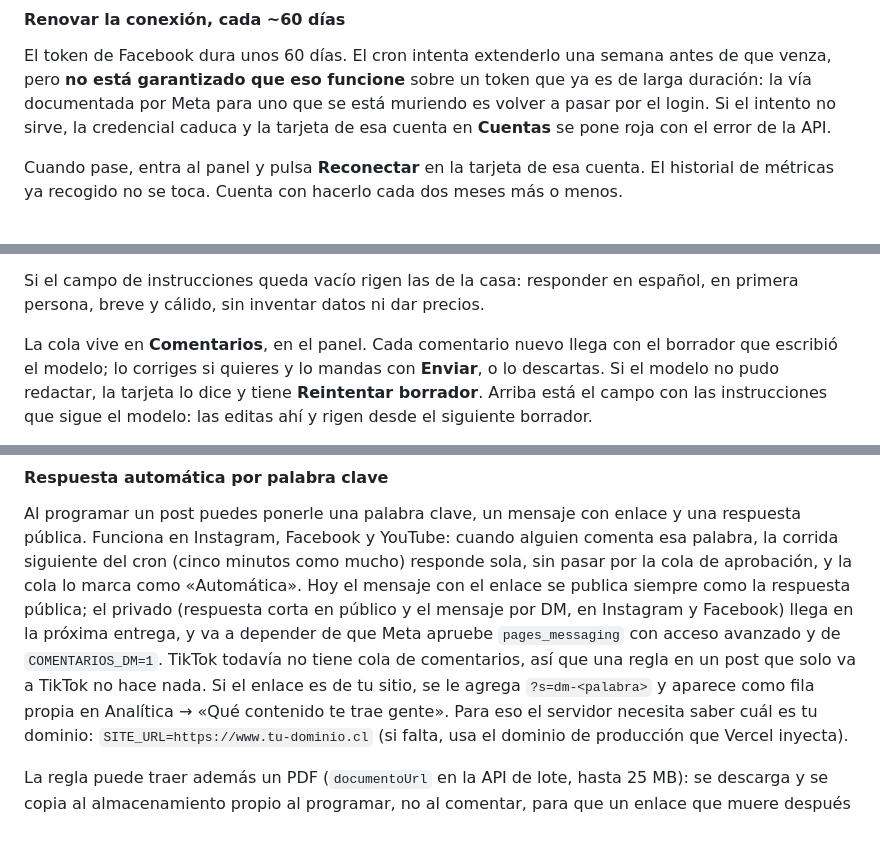
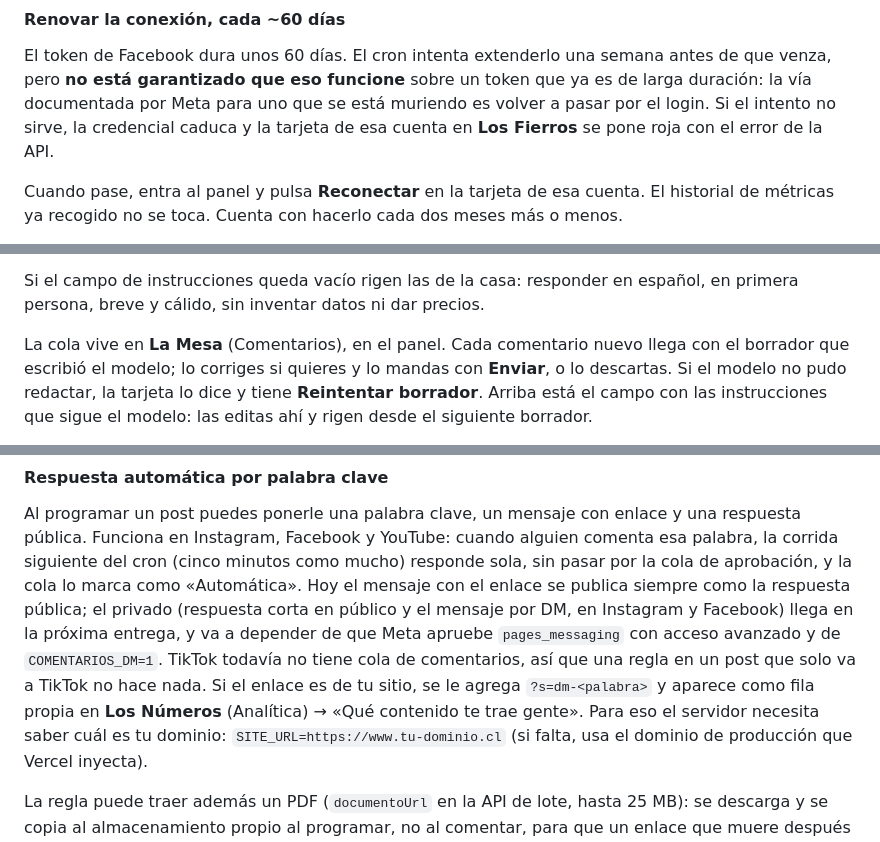
Before and after one commit to Ribs-org/portafolio-page, a Markdown page: README.md, 3 parts joined by grey strips. Drawn GitHub-style.

```diff
--- a/README.md
+++ b/README.md
@@ -269,7 +269,7 @@ El token de Facebook dura unos 60 días. El cron intenta extenderlo una semana a
 venza, pero **no está garantizado que eso funcione** sobre un token que ya es de larga
 duración: la vía documentada por Meta para uno que se está muriendo es volver a pasar por
 el login. Si el intento no sirve, la credencial caduca y la tarjeta de esa cuenta en
-**Cuentas** se pone roja con el error de la API.
+**Los Fierros** se pone roja con el error de la API.
 
 Cuando pase, entra al panel y pulsa **Reconectar** en la tarjeta de esa cuenta. El
 historial de métricas ya recogido no se toca. Cuenta con hacerlo cada dos meses más o menos.
@@ -397,7 +397,7 @@ métricas, ni tus otros comentarios, ni datos de la persona.
 Si el campo de instrucciones queda vacío rigen las de la casa: responder en español, en
 primera persona, breve y cálido, sin inventar datos ni dar precios.
 
-La cola vive en **Comentarios**, en el panel. Cada comentario nuevo llega con el borrador que
+La cola vive en **La Mesa** (Comentarios), en el panel. Cada comentario nuevo llega con el borrador que
 escribió el modelo; lo corriges si quieres y lo mandas con **Enviar**, o lo descartas. Si el
 modelo no pudo redactar, la tarjeta lo dice y tiene **Reintentar borrador**. Arriba está el
 campo con las instrucciones que sigue el modelo: las editas ahí y rigen desde el siguiente
@@ -425,7 +425,7 @@ y el mensaje por DM, en Instagram y Facebook) llega en la próxima entrega, y va
 de que Meta apruebe `pages_messaging` con acceso avanzado y de `COMENTARIOS_DM=1`. TikTok
 todavía no tiene cola de comentarios, así que una regla en un post que solo va a TikTok no
 hace nada. Si el enlace es de tu sitio, se le agrega `?s=dm-<palabra>` y aparece como fila
-propia en Analítica → «Qué contenido te trae gente». Para eso el servidor necesita saber
+propia en **Los Números** (Analítica) → «Qué contenido te trae gente». Para eso el servidor necesita saber
 cuál es tu dominio: `SITE_URL=https://www.tu-dominio.cl` (si falta, usa el dominio de
 producción que Vercel inyecta).
 
```
Also changed, not shown: other parts of README.md (+7 -7 lines).
